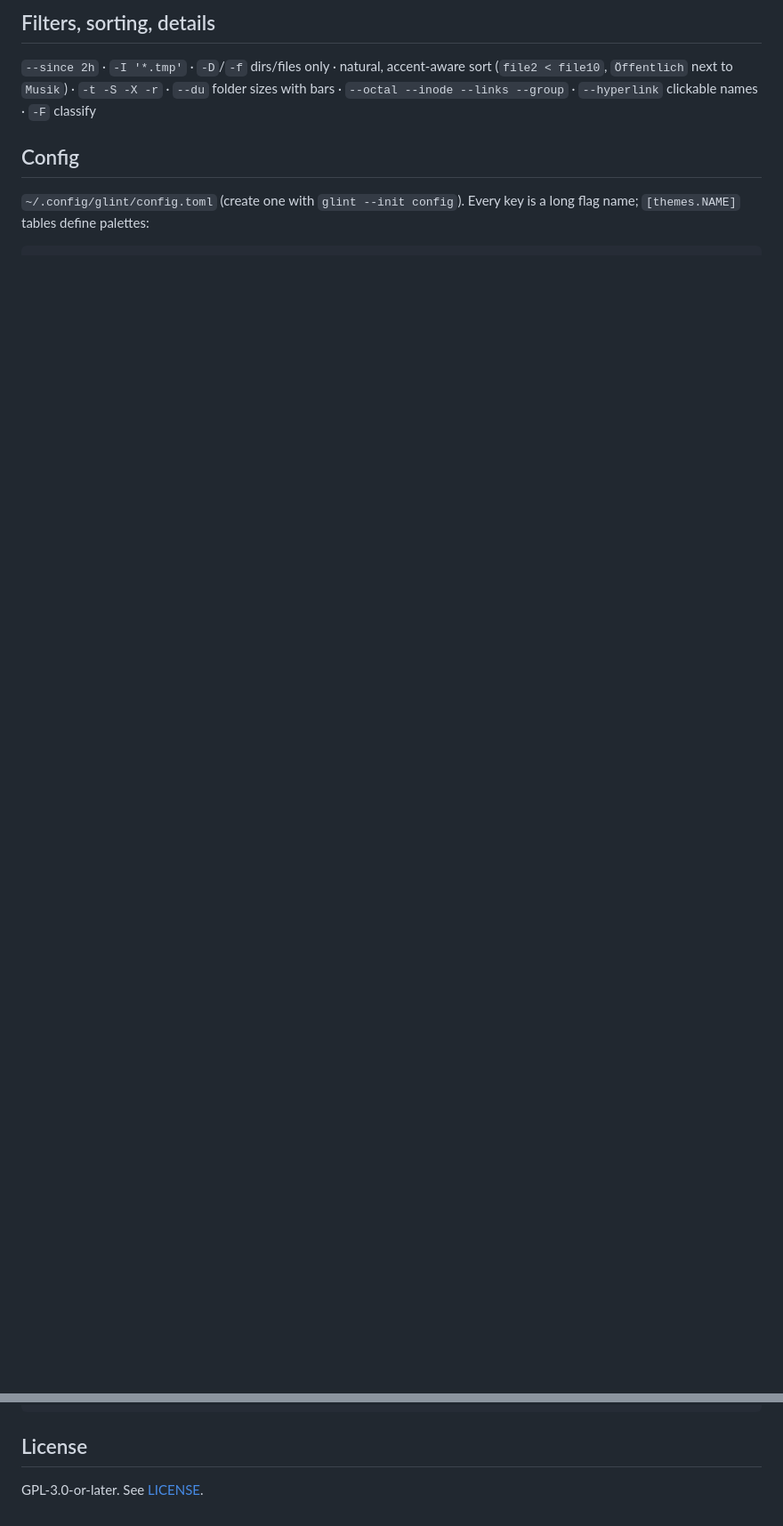
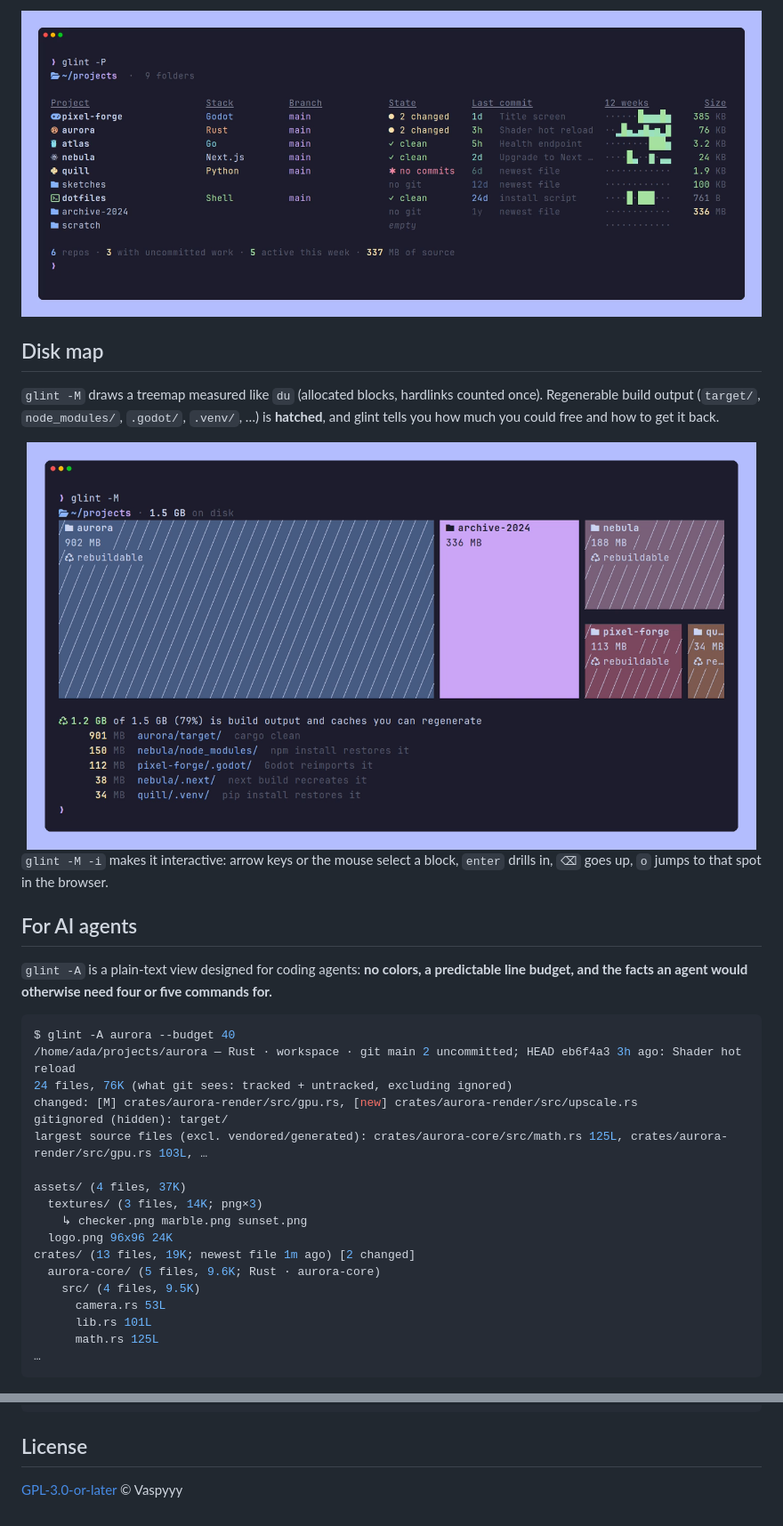
Before and after one commit to Vaspyyy/glint, a Markdown page: README.md, 2 parts joined by grey strips. Shown at 89% size. Drawn GitHub-style; pictures changed too: assets/dashboard.png (added), assets/diskmap.png (added); folded sections open; blank space fills up the shorter version.

````diff
--- a/README.md
+++ b/README.md
@@ -66,8 +110,40 @@ On a 4,000-file Rust workspace it uses about **2.9k tokens**, against 13k for `t
 
-## Filters, sorting, details
+<div align="center">
+<img src="assets/dashboard.png" alt="glint -P: a dashboard of every project's git state and activity" width="900">
+</div>
 
-`--since 2h` · `-I '*.tmp'` · `-D`/`-f` dirs/files only · natural, accent-aware sort (`file2 < file10`, `Öffentlich` next to `Musik`) · `-t -S -X -r` · `--du` folder sizes with bars · `--octal --inode --links --group` · `--hyperlink` clickable names · `-F` classify
+## Disk map
 
-## Config
+`glint -M` draws a treemap measured like `du` (allocated blocks, hardlinks counted once). Regenerable build output (`target/`, `node_modules/`, `.godot/`, `.venv/`, …) is **hatched**, and glint tells you how much you could free and how to get it back.
 
-`~/.config/glint/config.toml` (create one with `glint --init config`). Every key is a long flag name; `[themes.NAME]` tables define palettes:
+<div align="center">
+<img src="assets/diskmap.png" alt="glint -M: a disk usage treemap with regenerable build output hatched" width="820">
+</div>
+
+`glint -M -i` makes it interactive: arrow keys or the mouse select a block, `enter` drills in, `⌫` goes up, `o` jumps to that spot in the browser.
+
+## For AI agents
+
+`glint -A` is a plain-text view designed for coding agents: **no colors, a predictable line budget, and the facts an agent would otherwise need four or five commands for.**
+
+```console
+$ glint -A aurora --budget 40
+/home/ada/projects/aurora — Rust · workspace · git main 2 uncommitted; HEAD eb6f4a3 3h ago: Shader hot reload
+24 files, 76K (what git sees: tracked + untracked, excluding ignored)
+changed: [M] crates/aurora-render/src/gpu.rs, [new] crates/aurora-render/src/upscale.rs
+gitignored (hidden): target/
+largest source files (excl. vendored/generated): crates/aurora-core/src/math.rs 125L, crates/aurora-render/src/gpu.rs 103L, …
+
+assets/ (4 files, 37K)
+  textures/ (3 files, 14K; png×3)
+    ↳ checker.png marble.png sunset.png
+  logo.png 96x96 24K
+crates/ (13 files, 19K; newest file 1m ago) [2 changed]
+  aurora-core/ (5 files, 9.6K; Rust · aurora-core)
+    src/ (4 files, 9.5K)
+      camera.rs 53L
+      lib.rs 101L
+      math.rs 125L
+…
+```
+
@@ -110,4 +260,4 @@ internal/
 
 ## License
 
-GPL-3.0-or-later. See [LICENSE](LICENSE).
+[GPL-3.0-or-later](LICENSE) © Vaspyyy
````
Also changed, not shown: other parts of README.md (+182 -64 lines), assets/hero.gif (added), assets/thumbs.png (added), 3 other files.
